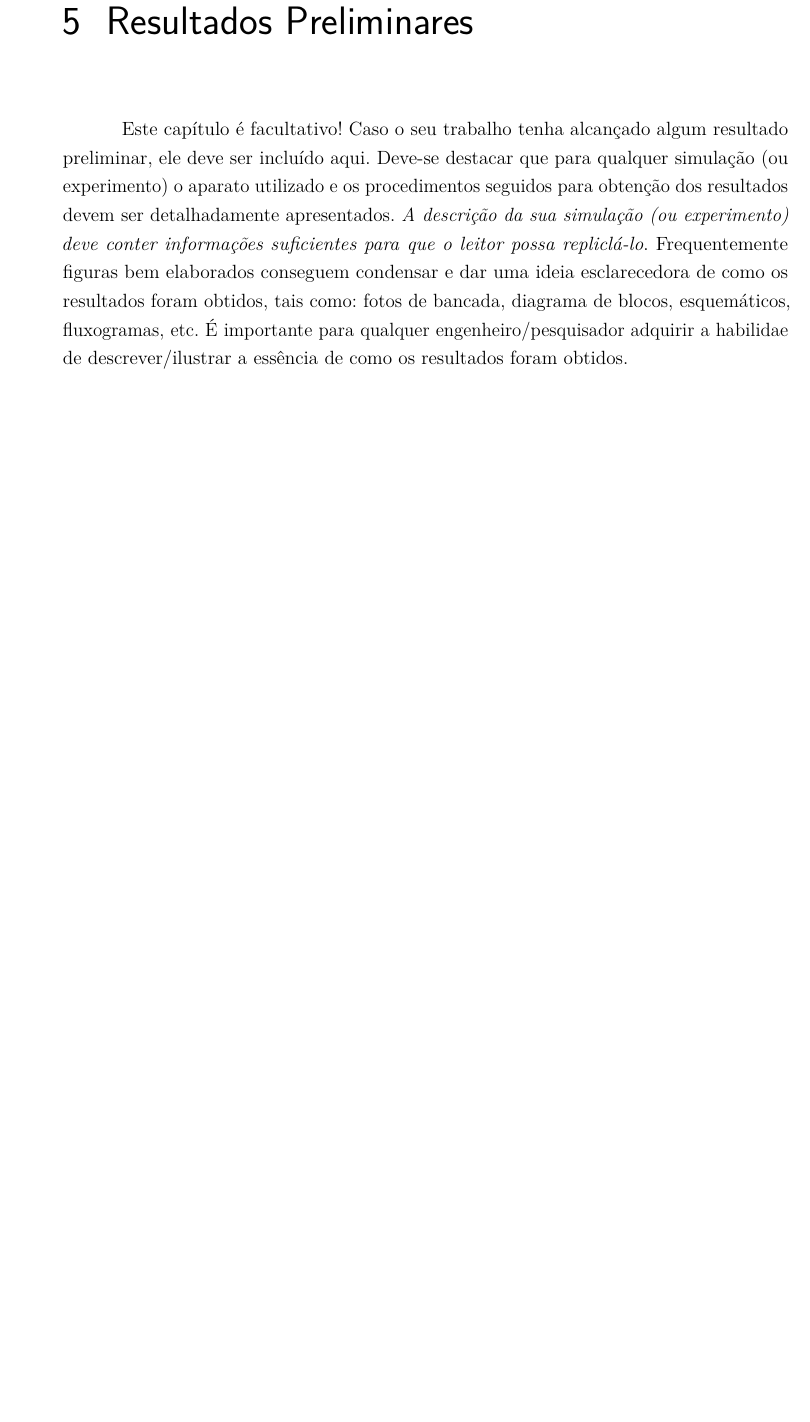
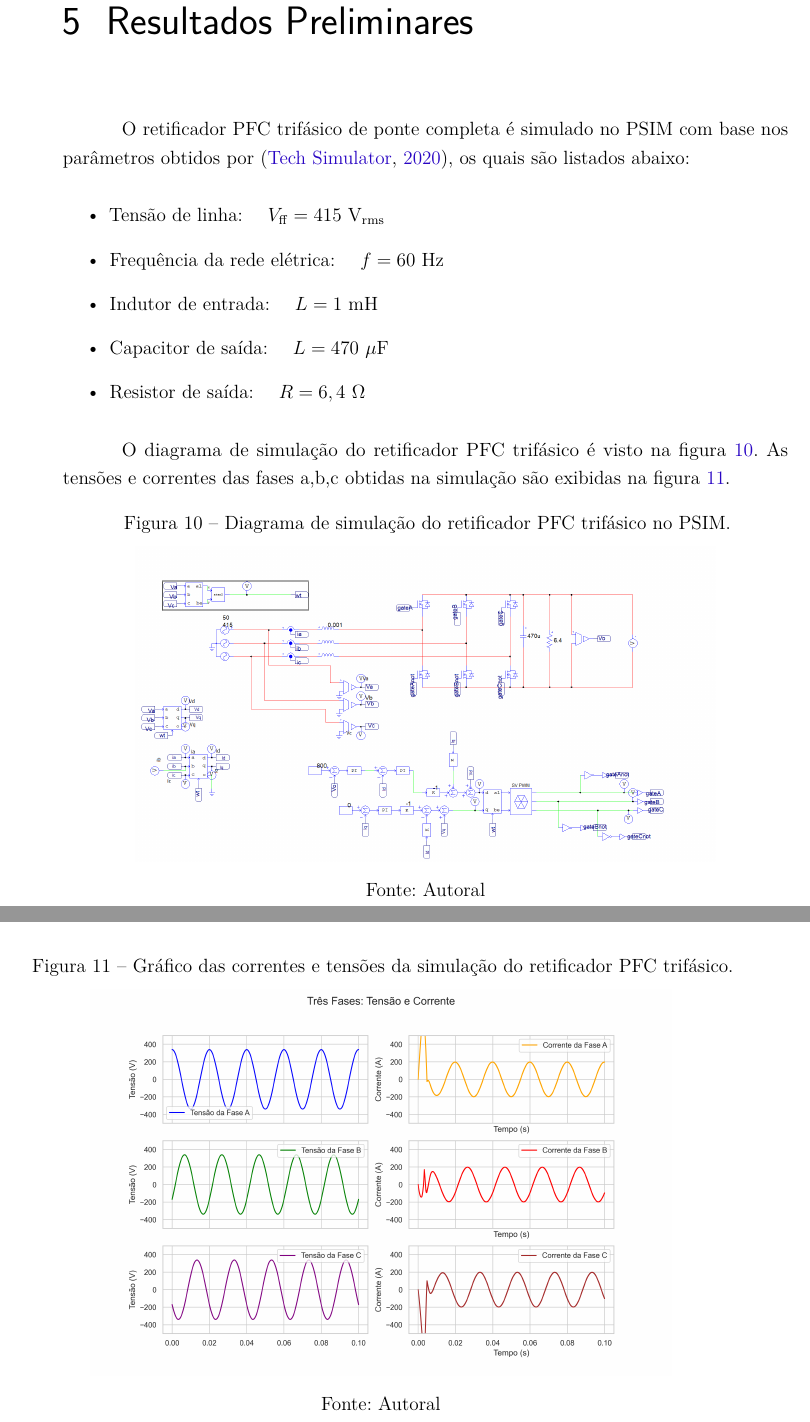
Before and after one commit to ricardoamachado/Projeto-TCC, a LaTeX thesis (TCC_CCEE.tex, which reads capitulo5.tex): part of page 17 of 22 before the commit and two parts of pages 17 and 18 of 22 after it, the two joined at a grey line, cut so that both start at the same text, the shorter picture padded with empty space. Compiled offline with pdfLaTeX.

Commit message:
Versão quase final sem revisão

```diff
--- a/TCC_CCEE.tex
+++ b/TCC_CCEE.tex
@@ -12,7 +12,7 @@
 % ---
 % Informações de dados para CAPA e FOLHA DE ROSTO
 % -------------------------------------------------------------------------------
-\titulo{Título do Projeto de TCC}
+\titulo{Projeto de um carregador de veículo elétrico \textit{onboard} trifásico.}
 \autor{Ricardo Augusto de Araújo Machado}
 \orientador{Orientador: Prof. Dr. André Pires Nóbrega Tahim}
 %\coorientador{Coorientador: Prof. Dr. Y} % Comente se nao existir.
--- a/capitulo5.tex
+++ b/capitulo5.tex
@@ -1,2 +1,34 @@
 \chapter{Resultados Preliminares}
-Este capítulo é facultativo! Caso o seu trabalho tenha alcançado algum resultado preliminar, ele deve ser incluído aqui. Deve-se destacar que para qualquer simulação (ou experimento) o aparato utilizado e os procedimentos seguidos para obtenção dos resultados devem ser detalhadamente apresentados. \emph{A descrição da sua simulação (ou experimento) deve conter informações suficientes para que o leitor possa repliclá-lo}. Frequentemente figuras bem elaborados conseguem condensar e dar uma ideia esclarecedora de como os resultados foram obtidos, tais como: fotos de bancada, diagrama de blocos, esquemáticos, fluxogramas, etc. É importante para qualquer engenheiro/pesquisador adquirir a habilidae de descrever/ilustrar a essência de como os resultados foram obtidos.
+
+O retificador PFC trifásico de ponte completa é simulado no PSIM com base nos parâmetros
+obtidos por \cite{tech_simulator_2020}, os quais são listados abaixo:
+
+\begin{itemize}
+    \item Tensão de linha: \quad \(V_\mathrm{ff} = 415\ \mathrm{V_{rms}}\)
+    \item Frequência da rede elétrica: \quad \(f = 60\ \mathrm{Hz}\)
+    \item Indutor de entrada: \quad \( L = 1\ \mathrm{mH}\)
+    \item Capacitor de saída: \quad \( L = 470\ \mathrm{\mu F}\)
+    \item Resistor de saída: \quad \( R = 6,4\ \mathrm{\Omega}\)
+\end{itemize}
+
+O diagrama de simulação do retificador PFC trifásico é visto na figura
+\ref{fig:diagrama_retificador_pfc}. As tensões e correntes das fases a,b,c obtidas na simulação
+são exibidas na figura \ref{fig:diagrama_tensoes_correntes}.
+
+\begin{figure}[h]
+    \centering
+    \caption{Diagrama de simulação do retificador PFC trifásico no PSIM.}
+    \includegraphics[width=0.8\textwidth]{figuras/Retificador3ph_PSIM.png}
+    \legend{Fonte: Autoral}
+    \label{fig:diagrama_retificador_pfc}
+\end{figure}
+
+\newpage
+
+\begin{figure}[h]
+    \centering
+    \caption{Gráfico das correntes e tensões da simulação do retificador PFC trifásico.}
+    \includegraphics[width=0.8\textwidth]{figuras/three_phase_plot.png}
+    \legend{Fonte: Autoral}
+    \label{fig:diagrama_tensoes_correntes}
+\end{figure}
```
Also changed, not shown: Auxiliares/ref-TCC.bib (+9 -0 lines), capitulo4.tex (+8 -4 lines), Figuras/Retificador3ph_PSIM.png (added), Figuras/three_phase_plot.png (added), TCC_CCEE.tex (1 more changed lines), 1 other file.
